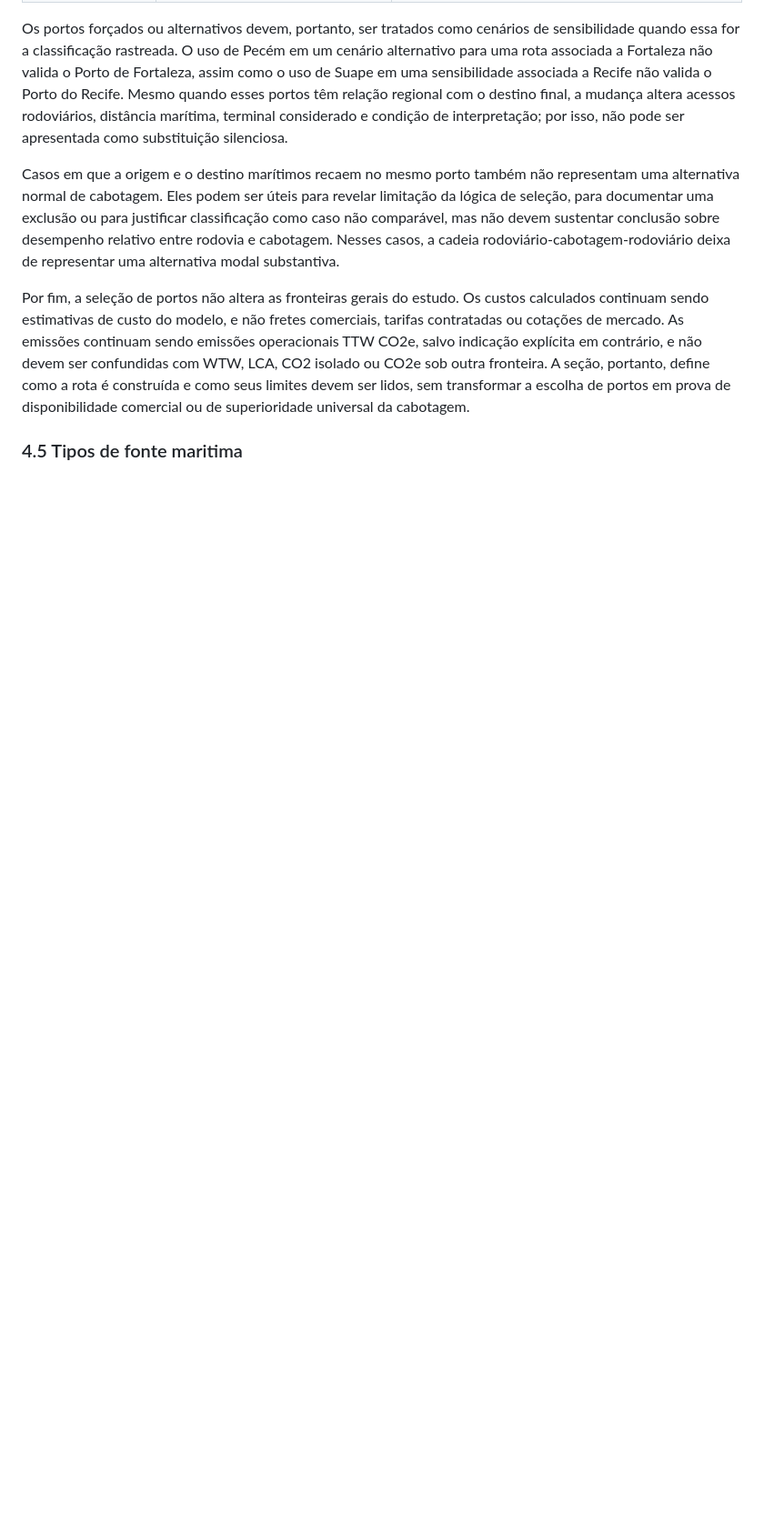
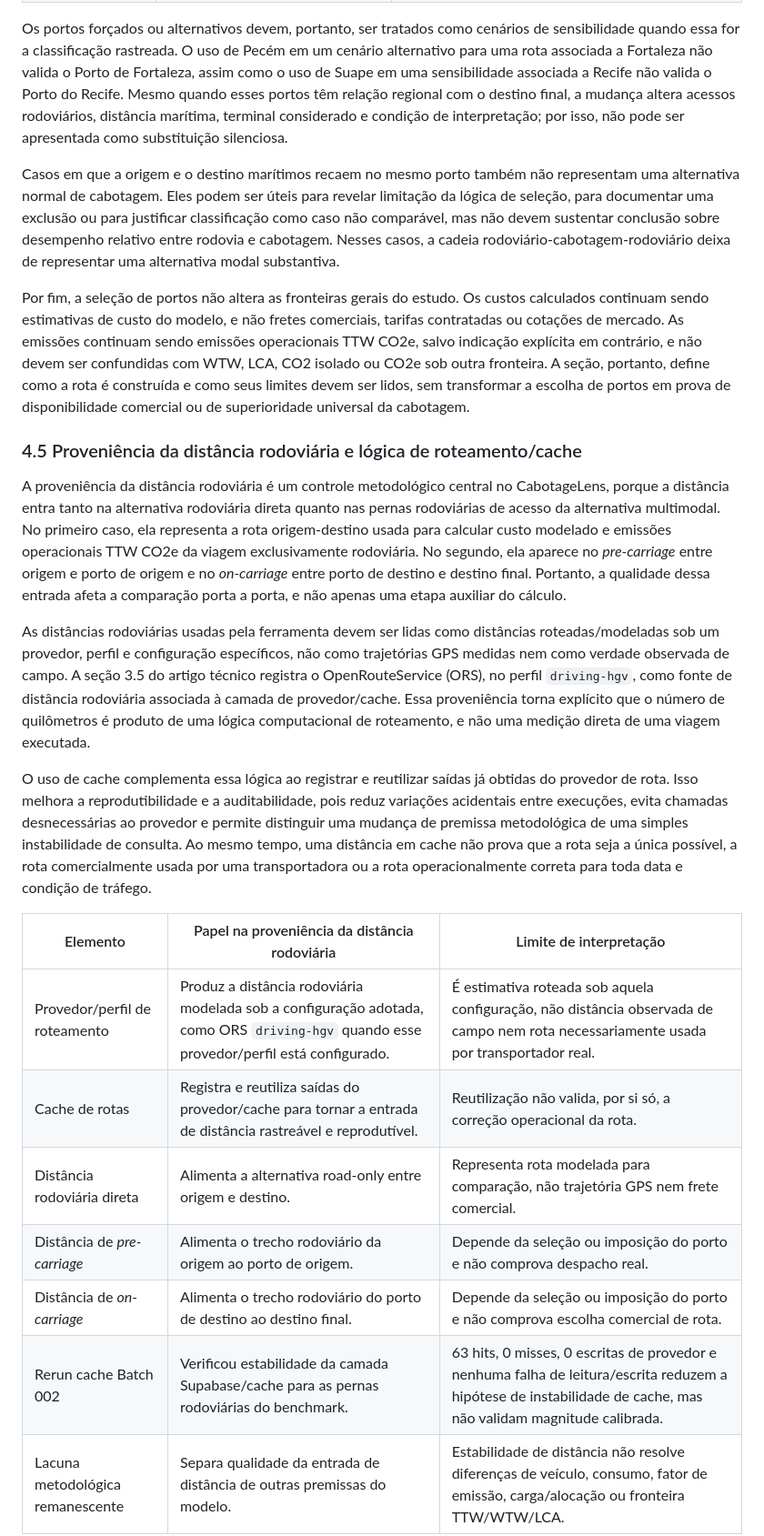
Before and after one commit to pennylanesccp/cabotage-lens, a Markdown page: docs/tf_final_report_draft.md, the part around one of its changes. Shown at 91% size. Rendered like a GitHub page; blank space fills up the shorter version.

```diff
--- a/docs/tf_final_report_draft.md
+++ b/docs/tf_final_report_draft.md
@@ -174,4 +174,21 @@ Casos em que a origem e o destino marítimos recaem no mesmo porto também não
 
 Por fim, a seleção de portos não altera as fronteiras gerais do estudo. Os custos calculados continuam sendo estimativas de custo do modelo, e não fretes comerciais, tarifas contratadas ou cotações de mercado. As emissões continuam sendo emissões operacionais TTW CO2e, salvo indicação explícita em contrário, e não devem ser confundidas com WTW, LCA, CO2 isolado ou CO2e sob outra fronteira. A seção, portanto, define como a rota é construída e como seus limites devem ser lidos, sem transformar a escolha de portos em prova de disponibilidade comercial ou de superioridade universal da cabotagem.
 
-### 4.5 Tipos de fonte maritima
+### 4.5 Proveniência da distância rodoviária e lógica de roteamento/cache
+
+A proveniência da distância rodoviária é um controle metodológico central no CabotageLens, porque a distância entra tanto na alternativa rodoviária direta quanto nas pernas rodoviárias de acesso da alternativa multimodal. No primeiro caso, ela representa a rota origem-destino usada para calcular custo modelado e emissões operacionais TTW CO2e da viagem exclusivamente rodoviária. No segundo, ela aparece no *pre-carriage* entre origem e porto de origem e no *on-carriage* entre porto de destino e destino final. Portanto, a qualidade dessa entrada afeta a comparação porta a porta, e não apenas uma etapa auxiliar do cálculo.
+
+As distâncias rodoviárias usadas pela ferramenta devem ser lidas como distâncias roteadas/modeladas sob um provedor, perfil e configuração específicos, não como trajetórias GPS medidas nem como verdade observada de campo. A seção 3.5 do artigo técnico registra o OpenRouteService (ORS), no perfil `driving-hgv`, como fonte de distância rodoviária associada à camada de provedor/cache. Essa proveniência torna explícito que o número de quilômetros é produto de uma lógica computacional de roteamento, e não uma medição direta de uma viagem executada.
+
+O uso de cache complementa essa lógica ao registrar e reutilizar saídas já obtidas do provedor de rota. Isso melhora a reprodutibilidade e a auditabilidade, pois reduz variações acidentais entre execuções, evita chamadas desnecessárias ao provedor e permite distinguir uma mudança de premissa metodológica de uma simples instabilidade de consulta. Ao mesmo tempo, uma distância em cache não prova que a rota seja a única possível, a rota comercialmente usada por uma transportadora ou a rota operacionalmente correta para toda data e condição de tráfego.
+
+| Elemento | Papel na proveniência da distância rodoviária | Limite de interpretação |
+| --- | --- | --- |
+| Provedor/perfil de roteamento | Produz a distância rodoviária modelada sob a configuração adotada, como ORS `driving-hgv` quando esse provedor/perfil está configurado. | É estimativa roteada sob aquela configuração, não distância observada de campo nem rota necessariamente usada por transportador real. |
+| Cache de rotas | Registra e reutiliza saídas do provedor/cache para tornar a entrada de distância rastreável e reprodutível. | Reutilização não valida, por si só, a correção operacional da rota. |
+| Distância rodoviária direta | Alimenta a alternativa road-only entre origem e destino. | Representa rota modelada para comparação, não trajetória GPS nem frete comercial. |
+| Distância de *pre-carriage* | Alimenta o trecho rodoviário da origem ao porto de origem. | Depende da seleção ou imposição do porto e não comprova despacho real. |
+| Distância de *on-carriage* | Alimenta o trecho rodoviário do porto de destino ao destino final. | Depende da seleção ou imposição do porto e não comprova escolha comercial de rota. |
+| Rerun cache Batch 002 | Verificou estabilidade da camada Supabase/cache para as pernas rodoviárias do benchmark. | 63 hits, 0 misses, 0 escritas de provedor e nenhuma falha de leitura/escrita reduzem a hipótese de instabilidade de cache, mas não validam magnitude calibrada. |
+| Lacuna metodológica remanescente | Separa qualidade da entrada de distância de outras premissas do modelo. | Estabilidade de distância não resolve diferenças de veículo, consumo, fator de emissão, carga/alocação ou fronteira TTW/WTW/LCA. |
+
```
Also changed, not shown: other parts of docs/tf_final_report_draft.md (+13 -4 lines).
